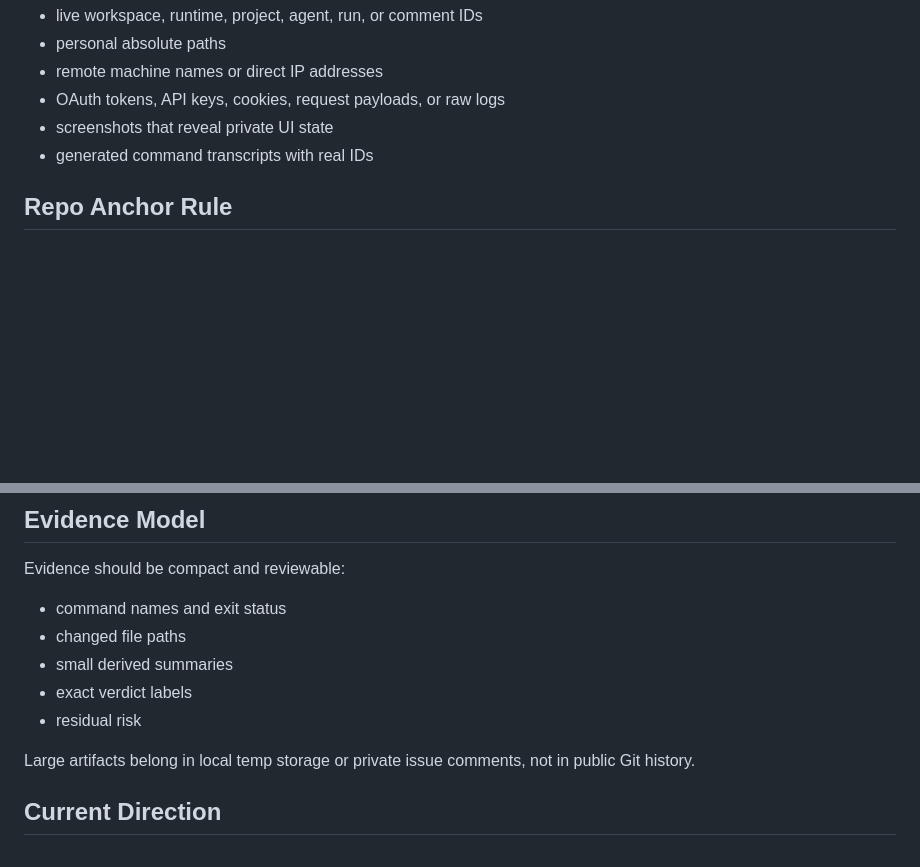
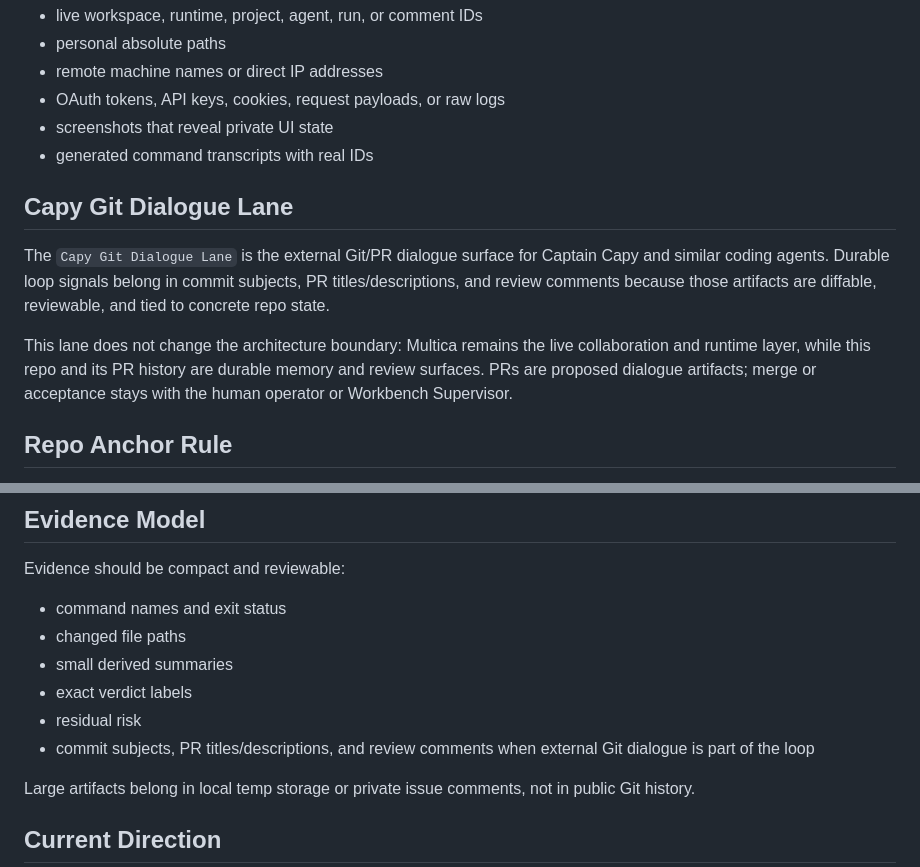
Before and after one commit to Fearvox/multica-ultimate-workbench, a Markdown page: SYNTHESIS.md, 2 parts joined by grey strips. Drawn GitHub-style; blank space fills up the shorter version.

```diff
--- a/SYNTHESIS.md
+++ b/SYNTHESIS.md
@@ -106,6 +106,18 @@ Tracked docs must not include:
 - screenshots that reveal private UI state
 - generated command transcripts with real IDs
 
+## Capy Git Dialogue Lane
+
+The `Capy Git Dialogue Lane` is the external Git/PR dialogue surface for
+Captain Capy and similar coding agents. Durable loop signals belong in commit
+subjects, PR titles/descriptions, and review comments because those artifacts
+are diffable, reviewable, and tied to concrete repo state.
+
+This lane does not change the architecture boundary: Multica remains the live
+collaboration and runtime layer, while this repo and its PR history are durable
+memory and review surfaces. PRs are proposed dialogue artifacts; merge or
+acceptance stays with the human operator or Workbench Supervisor.
+
 ## Repo Anchor Rule
 
 Agents should prefer the GitHub repository resource as the canonical source for
@@ -125,6 +137,8 @@ Evidence should be compact and reviewable:
 - small derived summaries
 - exact verdict labels
 - residual risk
+- commit subjects, PR titles/descriptions, and review comments when external
+  Git dialogue is part of the loop
 
 Large artifacts belong in local temp storage or private issue comments, not in
 public Git history.
```
Also changed, not shown: DECISIONS.md (+20 -0 lines), README.md (+12 -0 lines).
